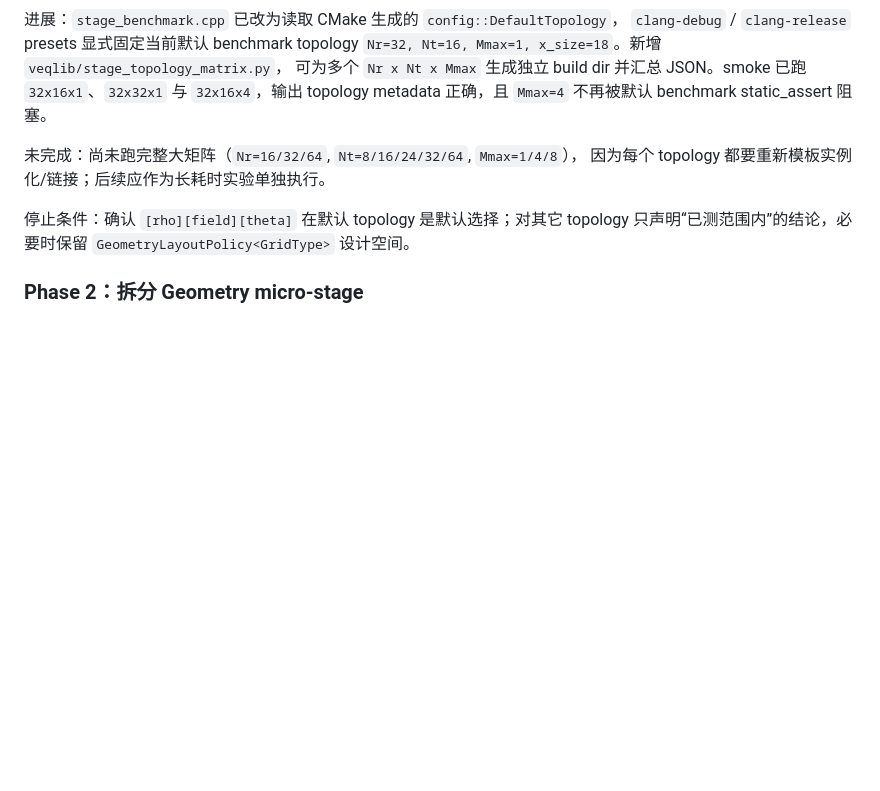
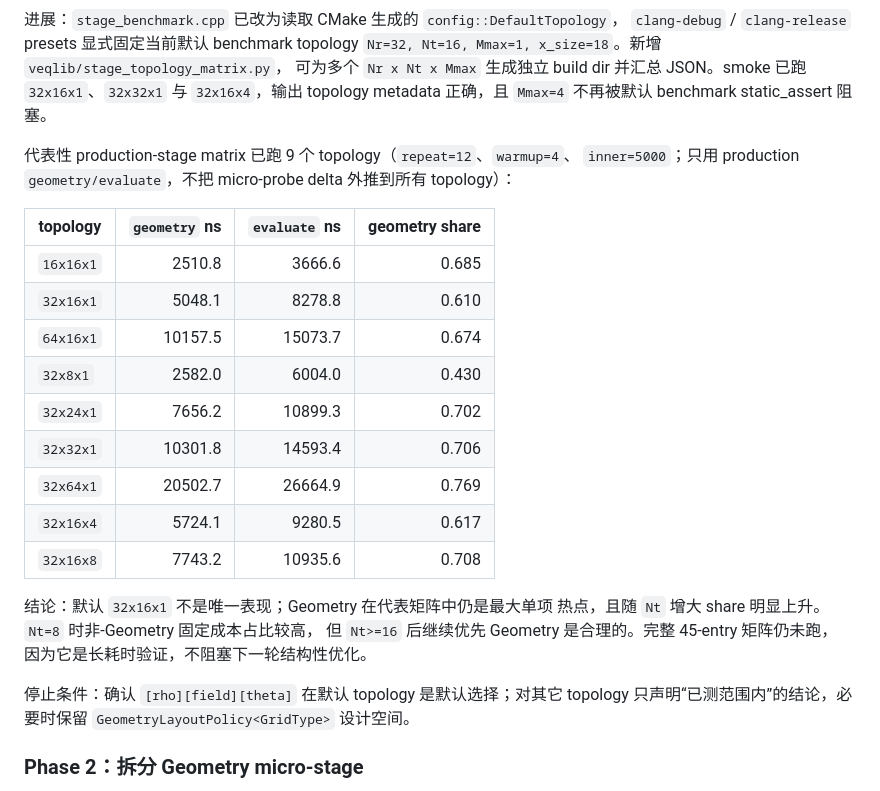
Before and after one commit to zhangtakeda/veqpy, a Markdown page: Notes.md, the part around the change. Rendered like a GitHub page; blank space fills up the shorter version.

```diff
--- a/Notes.md
+++ b/Notes.md
@@ -456,8 +456,26 @@ callback traffic，不声称是真实 nonlinear solver trajectory。一次 relea
 `32x16x1`、`32x32x1` 与 `32x16x4`，输出 topology metadata 正确，且
 `Mmax=4` 不再被默认 benchmark static_assert 阻塞。
 
-未完成：尚未跑完整大矩阵（`Nr=16/32/64`, `Nt=8/16/24/32/64`, `Mmax=1/4/8`），
-因为每个 topology 都要重新模板实例化/链接；后续应作为长耗时实验单独执行。
+代表性 production-stage matrix 已跑 9 个 topology（`repeat=12`、`warmup=4`、
+`inner=5000`；只用 production `geometry/evaluate`，不把 micro-probe delta
+外推到所有 topology）：
+
+| topology | `geometry` ns | `evaluate` ns | geometry share |
+| --- | ---: | ---: | ---: |
+| `16x16x1` | 2510.8 | 3666.6 | 0.685 |
+| `32x16x1` | 5048.1 | 8278.8 | 0.610 |
+| `64x16x1` | 10157.5 | 15073.7 | 0.674 |
+| `32x8x1` | 2582.0 | 6004.0 | 0.430 |
+| `32x24x1` | 7656.2 | 10899.3 | 0.702 |
+| `32x32x1` | 10301.8 | 14593.4 | 0.706 |
+| `32x64x1` | 20502.7 | 26664.9 | 0.769 |
+| `32x16x4` | 5724.1 | 9280.5 | 0.617 |
+| `32x16x8` | 7743.2 | 10935.6 | 0.708 |
+
+结论：默认 `32x16x1` 不是唯一表现；Geometry 在代表矩阵中仍是最大单项
+热点，且随 `Nt` 增大 share 明显上升。`Nt=8` 时非-Geometry 固定成本占比较高，
+但 `Nt>=16` 后继续优先 Geometry 是合理的。完整 45-entry 矩阵仍未跑，
+因为它是长耗时验证，不阻塞下一轮结构性优化。
 
 停止条件：确认 `[rho][field][theta]` 在默认 topology 是默认选择；对其它 topology 只声明“已测范围内”的结论，必要时保留 `GeometryLayoutPolicy<GridType>` 设计空间。
 
```
Also changed, not shown: veqlib/experiments/summary.md (+19 -2 lines).
